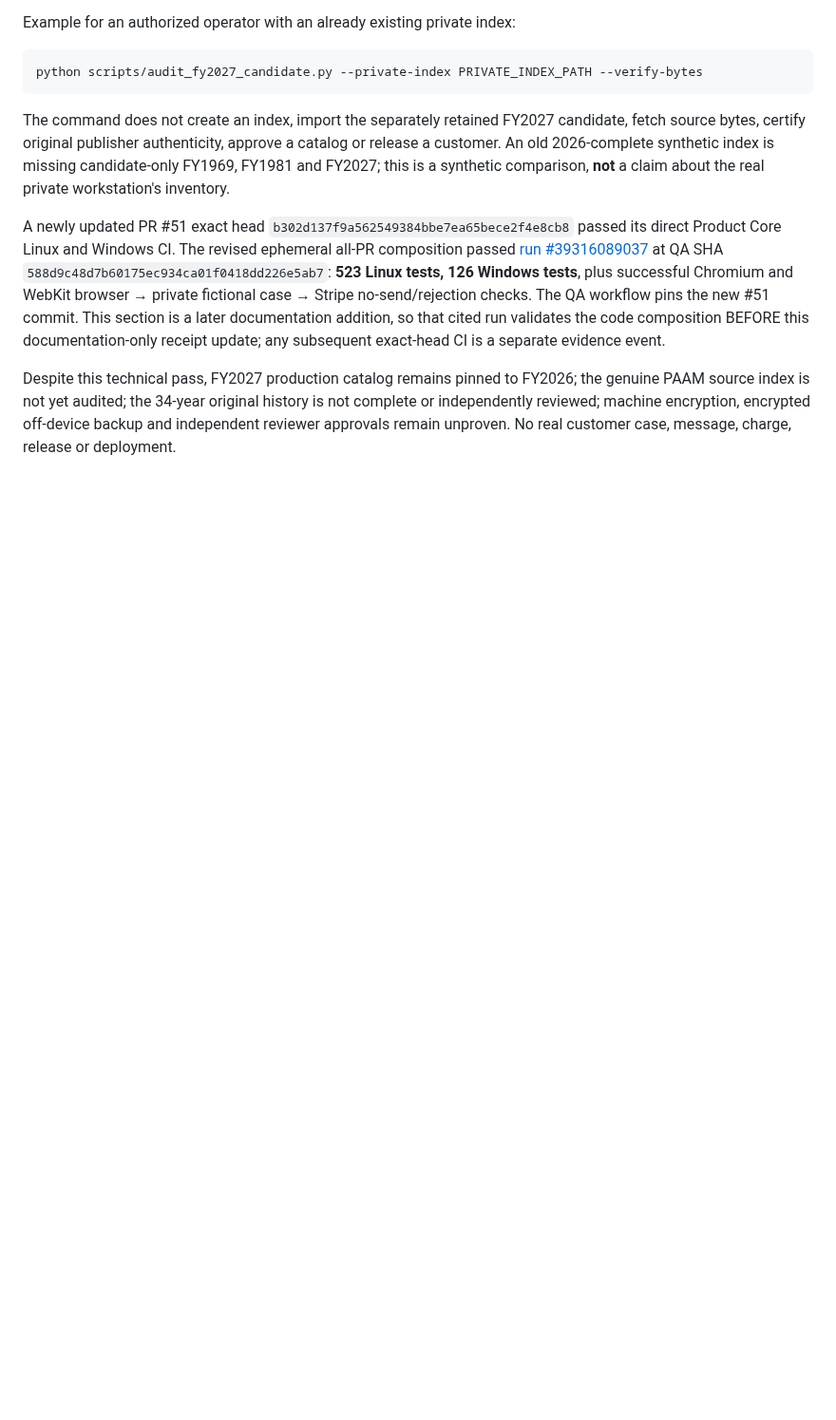
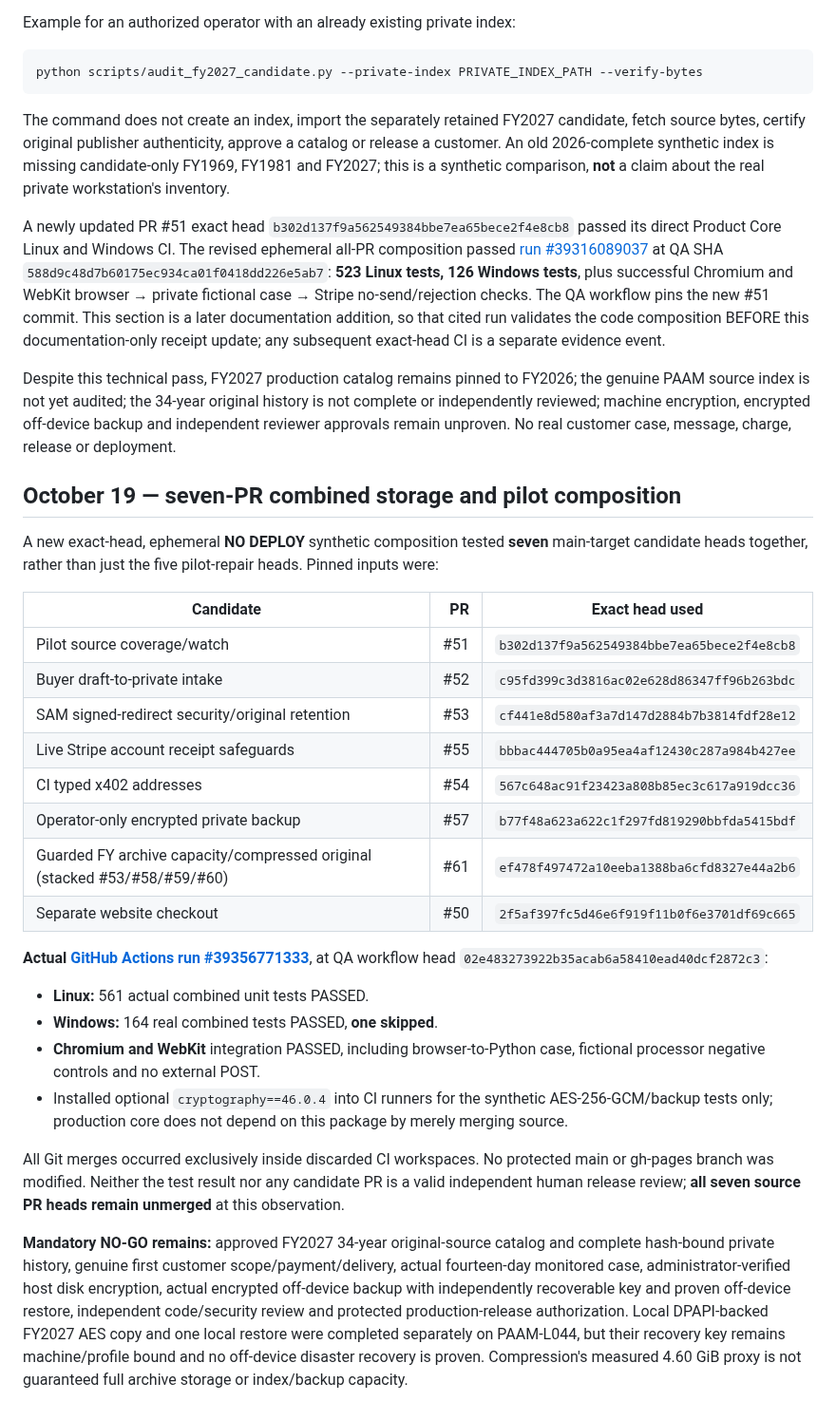
Before and after one commit to P00NSMASHER/capturebrief, a Markdown page: PILOT-COMPOSITION-RECEIPT-2026-10-19.md, the part around the change. Shown at 95% size. Rendered like a GitHub page; blank space fills up the shorter version.

Commit message:
Document validated 561 Linux, 164 Windows seven-PR no-deploy composition

```diff
--- a/PILOT-COMPOSITION-RECEIPT-2026-10-19.md
+++ b/PILOT-COMPOSITION-RECEIPT-2026-10-19.md
@@ -155,3 +155,50 @@ FY2026; the genuine PAAM source index is not yet audited; the 34-year original
 history is not complete or independently reviewed; machine encryption,
 encrypted off-device backup and independent reviewer approvals remain
 unproven. No real customer case, message, charge, release or deployment.
+
+
+## October 19 — seven-PR combined storage and pilot composition
+
+A new exact-head, ephemeral **NO DEPLOY** synthetic composition tested
+**seven** main-target candidate heads together, rather than just the
+five pilot-repair heads. Pinned inputs were:
+
+| Candidate | PR | Exact head used |
+|---|---:|---|
+| Pilot source coverage/watch | #51 | `b302d137f9a562549384bbe7ea65bece2f4e8cb8` |
+| Buyer draft-to-private intake | #52 | `c95fd399c3d3816ac02e628d86347ff96b263bdc` |
+| SAM signed-redirect security/original retention | #53 | `cf441e8d580af3a7d147d2884b7b3814fdf28e12` |
+| Live Stripe account receipt safeguards | #55 | `bbbac444705b0a95ea4af12430c287a984b427ee` |
+| CI typed x402 addresses | #54 | `567c648ac91f23423a808b85ec3c617a919dcc36` |
+| Operator-only encrypted private backup | #57 | `b77f48a623a622c1f297fd819290bbfda5415bdf` |
+| Guarded FY archive capacity/compressed original (stacked #53/#58/#59/#60) | #61 | `ef478f497472a10eeba1388ba6cfd8327e44a2b6` |
+| Separate website checkout | #50 | `2f5af397fc5d46e6f919f11b0f6e3701df69c665` |
+
+**Actual [GitHub Actions run #39356771333](https://github.com/P00NSMASHER/capturebrief/actions/runs/39356771333)**,
+at QA workflow head
+`02e483273922b35acab6a58410ead40dcf2872c3`:
+
+- **Linux:** 561 actual combined unit tests PASSED.
+- **Windows:** 164 real combined tests PASSED, **one skipped**.
+- **Chromium and WebKit** integration PASSED, including browser-to-Python
+  case, fictional processor negative controls and no external POST.
+- Installed optional `cryptography==46.0.4` into CI runners for the
+  synthetic AES-256-GCM/backup tests only; production core does not
+  depend on this package by merely merging source.
+
+All Git merges occurred exclusively inside discarded CI workspaces.
+No protected main or gh-pages branch was modified. Neither the test
+result nor any candidate PR is a valid independent human release
+review; **all seven source PR heads remain unmerged** at this observation.
+
+**Mandatory NO-GO remains:** approved FY2027 34-year original-source
+catalog and complete hash-bound private history, genuine first
+customer scope/payment/delivery, actual fourteen-day monitored case,
+administrator-verified host disk encryption, actual encrypted
+off-device backup with independently recoverable key and proven
+off-device restore, independent code/security review and protected
+production-release authorization. Local DPAPI-backed FY2027 AES copy
+and one local restore were completed separately on PAAM-L044, but
+their recovery key remains machine/profile bound and no off-device
+disaster recovery is proven. Compression's measured 4.60 GiB proxy
+is not guaranteed full archive storage or index/backup capacity.
```
